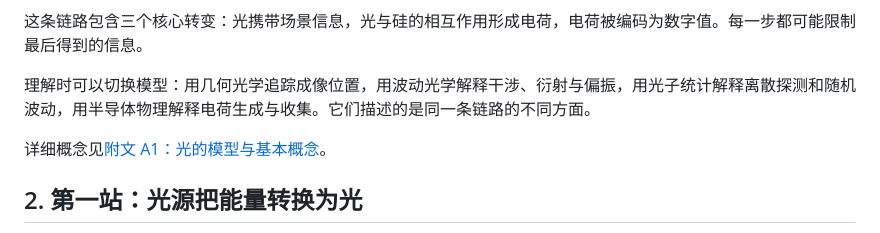
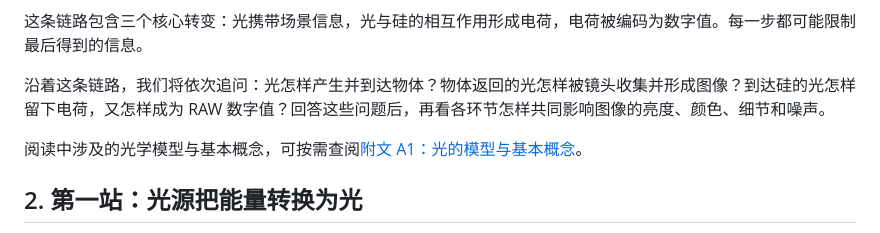
Before and after one commit to lionelnoah/Photon2Pixel-ISP, a Markdown page: docs/01_一个光子的旅行.md, the part around the change. Rendered like a GitHub page.

Commit message:
docs: smooth introduction to photon journey stages

```diff
--- a/docs/01_一个光子的旅行.md
+++ b/docs/01_一个光子的旅行.md
@@ -25,9 +25,9 @@ flowchart TD
 
 这条链路包含三个核心转变：光携带场景信息，光与硅的相互作用形成电荷，电荷被编码为数字值。每一步都可能限制最后得到的信息。
 
-理解时可以切换模型：用几何光学追踪成像位置，用波动光学解释干涉、衍射与偏振，用光子统计解释离散探测和随机波动，用半导体物理解释电荷生成与收集。它们描述的是同一条链路的不同方面。
+沿着这条链路，我们将依次追问：光怎样产生并到达物体？物体返回的光怎样被镜头收集并形成图像？到达硅的光怎样留下电荷，又怎样成为 RAW 数字值？回答这些问题后，再看各环节怎样共同影响图像的亮度、颜色、细节和噪声。
 
-详细概念见[附文 A1：光的模型与基本概念](01_一个光子的旅行_附.md#models)。
+阅读中涉及的光学模型与基本概念，可按需查阅[附文 A1：光的模型与基本概念](01_一个光子的旅行_附.md#models)。
 
 ## 2. 第一站：光源把能量转换为光
 
```
